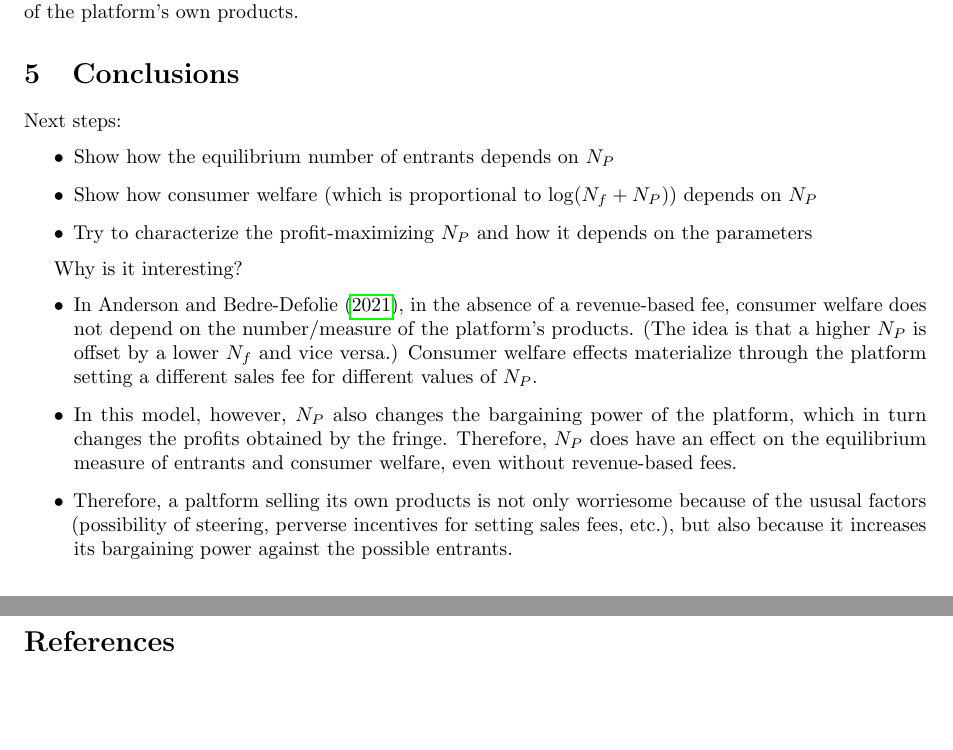
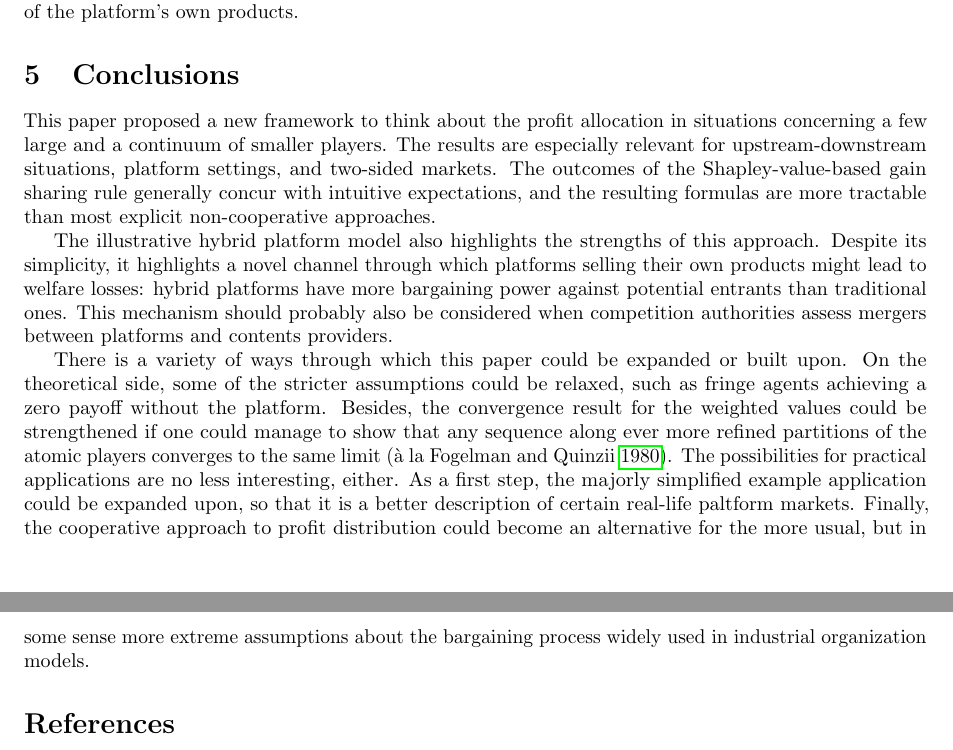
Before and after one commit to stanmart/ValueOfIntermediation, a LaTeX paper (src/paper/paper.tex): two parts of pages 9 and 10 of 15, joined at a grey line, cut so that both start at the same text, the shorter picture padded with empty space. Compiled offline with pdfLaTeX.

Commit message:
Minor formatting changes

```diff
--- a/src/paper/paper.tex
+++ b/src/paper/paper.tex
@@ -26,7 +26,7 @@
 \newcommand{\di}{\mathrm{d}i}
 \newcommand{\E}{\mathbb{E}}
 
-\title{The value of intermediation -- results so far}
+\title{The value of intermediation}
 \author{Martin Stancsics}
 
 \begin{document}
@@ -351,21 +351,18 @@ It is immediately apparent from the figure, that a platform operating in hybrid
 
 \section{Conclusions}
 
+This paper proposed a new framework to think about the profit allocation in situations concerning a few large and a continuum of smaller players. The results are especially relevant for upstream-downstream situations, platform settings, and two-sided markets. The outcomes of the Shapley-value-based gain sharing rule generally concur with intuitive expectations, and the resulting formulas are more tractable than most explicit non-cooperative approaches.
 
+The illustrative hybrid platform model also highlights the strengths of this approach. Despite its simplicity, it highlights a novel channel through which platforms selling their own products might lead to welfare losses: hybrid platforms have more bargaining power against potential entrants than traditional ones. This mechanism should probably also be considered when competition authorities assess mergers between platforms and contents providers.
 
-Next steps:
-\begin{itemize}
-    \item Show how the equilibrium number of entrants depends on $N_P$
-    \item Show how consumer welfare (which is proportional to $\log(N_f + N_P)$) depends on $N_P$
-    \item Try to characterize the profit-maximizing $N_P$ and how it depends on the parameters
-\end{itemize}
+There is a variety of ways through which this paper could be expanded or built upon. On the theoretical side, some of the stricter assumptions could be relaxed, such as fringe agents achieving a zero payoff without the platform. Besides, the convergence result for the weighted values could be strengthened if one could manage to show that any sequence along ever more refined partitions of the atomic players converges to the same limit \parencite[à la][]{fogelman1980asymptotic}. The possibilities for practical applications are no less interesting, either. As a first step, the majorly simplified example application could be expanded upon, so that it is a better description of certain real-life paltform markets. Finally, the cooperative approach to profit distribution could become an alternative for the more usual, but in some sense more extreme assumptions about the bargaining process widely used in industrial organization models.
 
-Why is it interesting?
-\begin{itemize}
-    \item In \textcite{anderson2021hybrid}, in the absence of a revenue-based fee, consumer welfare does not depend on the number/measure of the platform's products. (The idea is that a higher $N_P$ is offset by a lower $N_f$ and vice versa.) Consumer welfare effects materialize through the platform setting a different sales fee for different values of $N_P$.
-    \item In this model, however, $N_P$ also changes the bargaining power of the platform, which in turn changes the profits obtained by the fringe. Therefore, $N_P$ does have an effect on the equilibrium measure of entrants and consumer welfare, even without revenue-based fees.
-    \item Therefore, a paltform selling its own products is not only worriesome because of the ususal factors (possibility of steering, perverse incentives for setting sales fees, etc.), but also because it increases its bargaining power against the possible entrants.
-\end{itemize}
+% Next steps:
+% \begin{itemize}
+%     \item Show how the equilibrium number of entrants depends on $N_P$
+%     \item Show how consumer welfare (which is proportional to $\log(N_f + N_P)$) depends on $N_P$
+%     \item Try to characterize the profit-maximizing $N_P$ and how it depends on the parameters
+% \end{itemize}
 
 \appendix
 
```
Also changed, not shown: src/paper/paper.tex (10 more changed lines), 1 other file.
